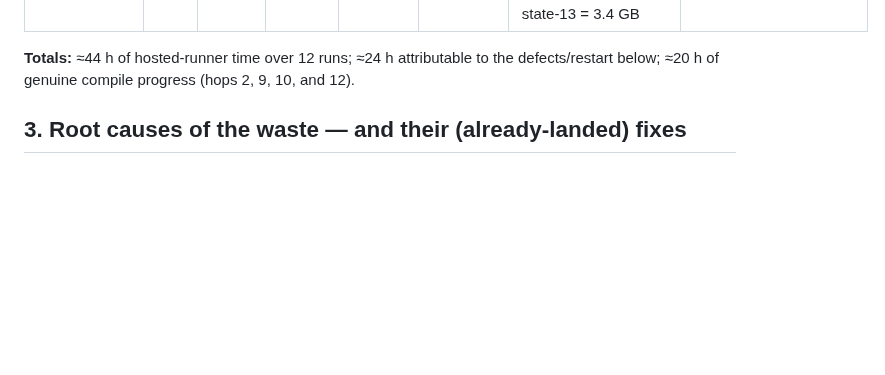
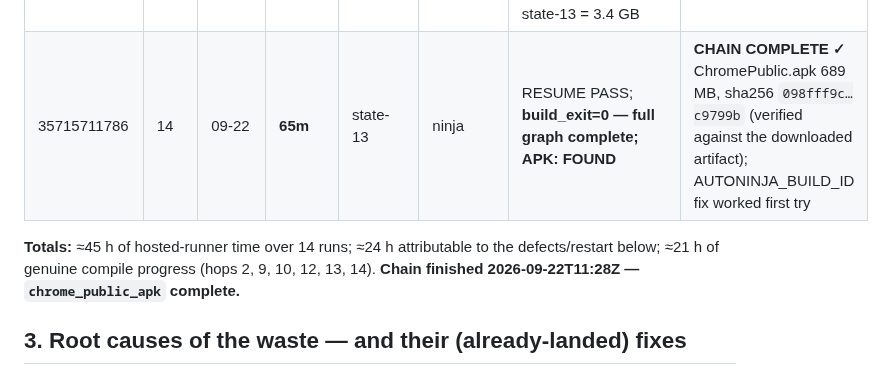
Before and after one commit to iNAYATechLab/iNWEB-Browser, a Markdown page: docs/verification/B001-BUILD-CHAIN.md, the part around the change. Rendered like a GitHub page; blank space fills up the shorter version.

```diff
--- a/docs/verification/B001-BUILD-CHAIN.md
+++ b/docs/verification/B001-BUILD-CHAIN.md
@@ -42,8 +42,9 @@ The chain exists because the *whole* build (~60k–78k edges depending on execut
 | 35641788135 | 11 | 09-21 | 1h37m | state-10 | ninja | cancelled mid-box **by author order** (this audit) | ~1.3 h compile discarded; state-10 intact |
 | 35652613459 | 12 | 09-21 | 4h46m | state-10 | ninja | plan `24826` = exact audit remainder; `12985` done (~49/min, content/browser region); state-12 = 2.6 GB / 37,523 objects | **real advance ✓** first hop on the audited workflow (4711311); depot_tools cache saved on first use |
 | 35694777976 | 13 | 09-22 | 3h33m | state-12 | ninja | RESUME PASS; plan `11841` exact; stopped at `[10393/11841]` — first genuine build error: `AUTONINJA_BUILD_ID is not set` (build_server steps); state-13 = 3.4 GB | ~10,390 done ✓; **~1,451 edges remain**; fixed in build_android.sh (set AUTONINJA_BUILD_ID → verified local-execution fallback) |
+| 35715711786 | 14 | 09-22 | **65m** | state-13 | ninja | RESUME PASS; **build_exit=0 — full graph complete; APK: FOUND** | **CHAIN COMPLETE ✓** ChromePublic.apk 689 MB, sha256 `098fff9c…c9799b` (verified against the downloaded artifact); AUTONINJA_BUILD_ID fix worked first try |
 
-**Totals:** ≈44 h of hosted-runner time over 12 runs; ≈24 h attributable to the defects/restart below; ≈20 h of genuine compile progress (hops 2, 9, 10, and 12).
+**Totals:** ≈45 h of hosted-runner time over 14 runs; ≈24 h attributable to the defects/restart below; ≈21 h of genuine compile progress (hops 2, 9, 10, 12, 13, 14). **Chain finished 2026-09-22T11:28Z — `chrome_public_apk` complete.**
 
 ## 3. Root causes of the waste — and their (already-landed) fixes
 
```
Also changed, not shown: PROJECT_STATE.md (+14 -17 lines).
